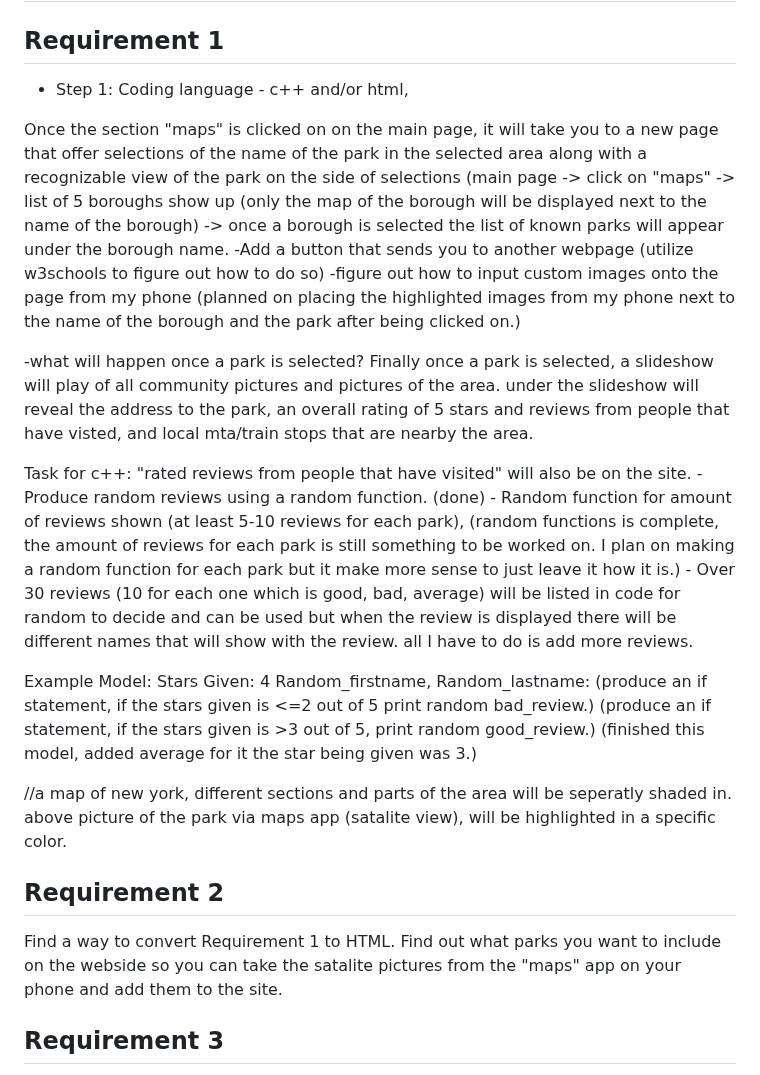
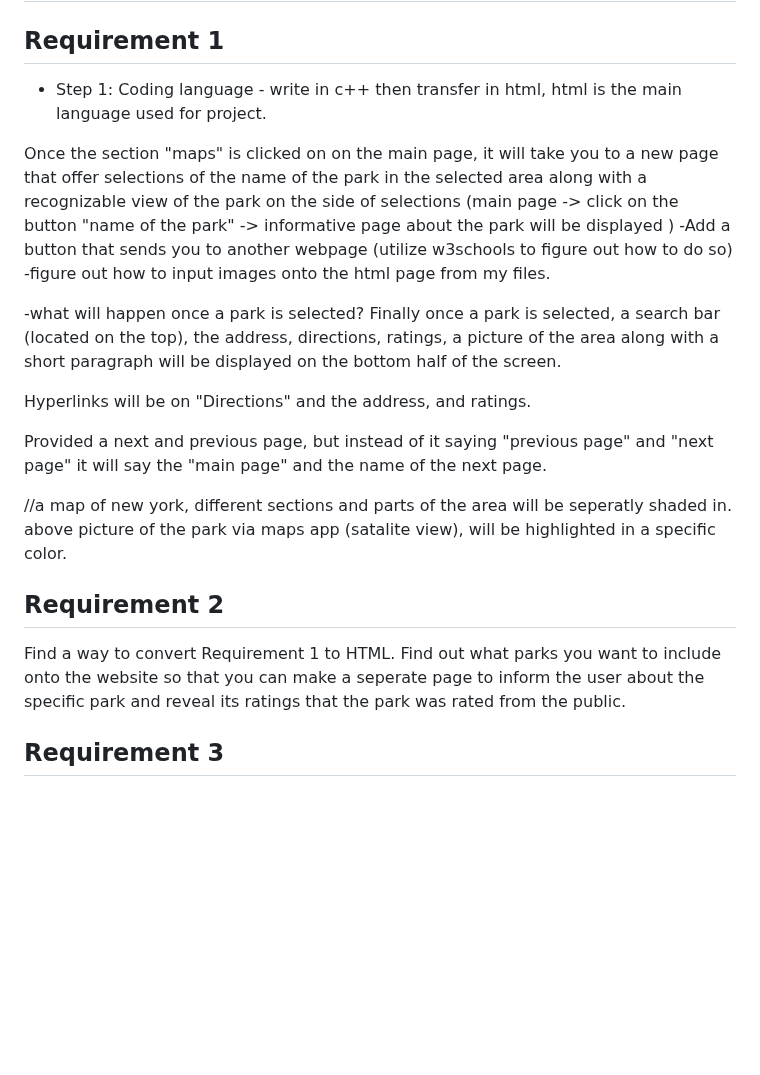
Before and after one commit to kevlewis08/nyc_parks_check-, a Markdown page: README.md, the part around the change. Drawn GitHub-style; blank space fills up the shorter version.

```diff
--- a/README.md
+++ b/README.md
@@ -18,29 +18,18 @@ on events.
 
 ## Requirement 1
 - Step 1:
-Coding language - c++ and/or html,
+Coding language - write in c++ then transfer in html, html is the main language used for project.
 
-Once the section "maps" is clicked on on the main page, it will take you to a new page that offer selections of the name of the park in the selected area along with a recognizable view of the park on the side of selections (main page -> click on "maps" -> list of 5 boroughs show up (only the map of the borough will be displayed next to the name of the borough) -> once a borough is selected the list of known parks will appear under the borough name.
+Once the section "maps" is clicked on on the main page, it will take you to a new page that offer selections of the name of the park in the selected area along with a recognizable view of the park on the side of selections (main page -> click on the button "name of the park" -> informative page about the park will be displayed )
 -Add a button that sends you to another webpage (utilize w3schools to figure out how to do so)
--figure out how to input custom images onto the page from my phone (planned on placing the highlighted images from my phone next to the name of the borough and the park after being clicked on.)
+-figure out how to input images onto the html page from my files.
 
 -what will happen once a park is selected?
-Finally once a park is selected, a slideshow will play of all community pictures and pictures of the area.
-under the slideshow will reveal the address to the park, an overall rating of 5 stars and reviews from people that have visted, and local mta/train stops that are nearby the area.
+Finally once a park is selected, a search bar (located on the top), the address, directions, ratings,  a picture of the area along with a short paragraph will be displayed on the bottom half of the screen.
 
-Task for c++:
-"rated reviews from people that have visited" will also be on the site.
-    - Produce random reviews using a random function. (done)
-    - Random function for amount of reviews shown (at least 5-10 reviews for each park), (random functions is complete, the amount of reviews for each park is still something to be worked on. I plan on making a random function for each park but it make more sense to just leave it how it is.)
-    - Over 30 reviews (10 for each one which is good, bad, average) will be listed in code for random to decide and can be used but when the review is displayed there will be different names that will show with the review. all I have to do is add more reviews.
+Hyperlinks will be on "Directions" and the address, and ratings.
 
-
-Example Model:
-Stars Given: 4
-Random_firstname, Random_lastname:
-(produce an if statement, if the stars given is <=2 out of 5 print random bad_review.)
-(produce an if statement, if the stars given is >3 out of 5, print random good_review.)
-(finished this model, added average for it the star being given was 3.)
+Provided a next and previous page, but instead of it saying "previous page" and "next page" it will say the "main page" and the name of the next page.
 
 
 
@@ -49,7 +38,7 @@ Random_firstname, Random_lastname:
 ## Requirement 2
 
 Find a way to convert Requirement 1 to HTML.
-Find out what parks you want to include on the webside so you can take the satalite pictures from the "maps" app on your phone and add them to the site.
+Find out what parks you want to include onto the website so that you can make a seperate page to inform the user about the specific park and reveal its ratings that the park was rated from the public.
 
 ## Requirement 3
 
```
